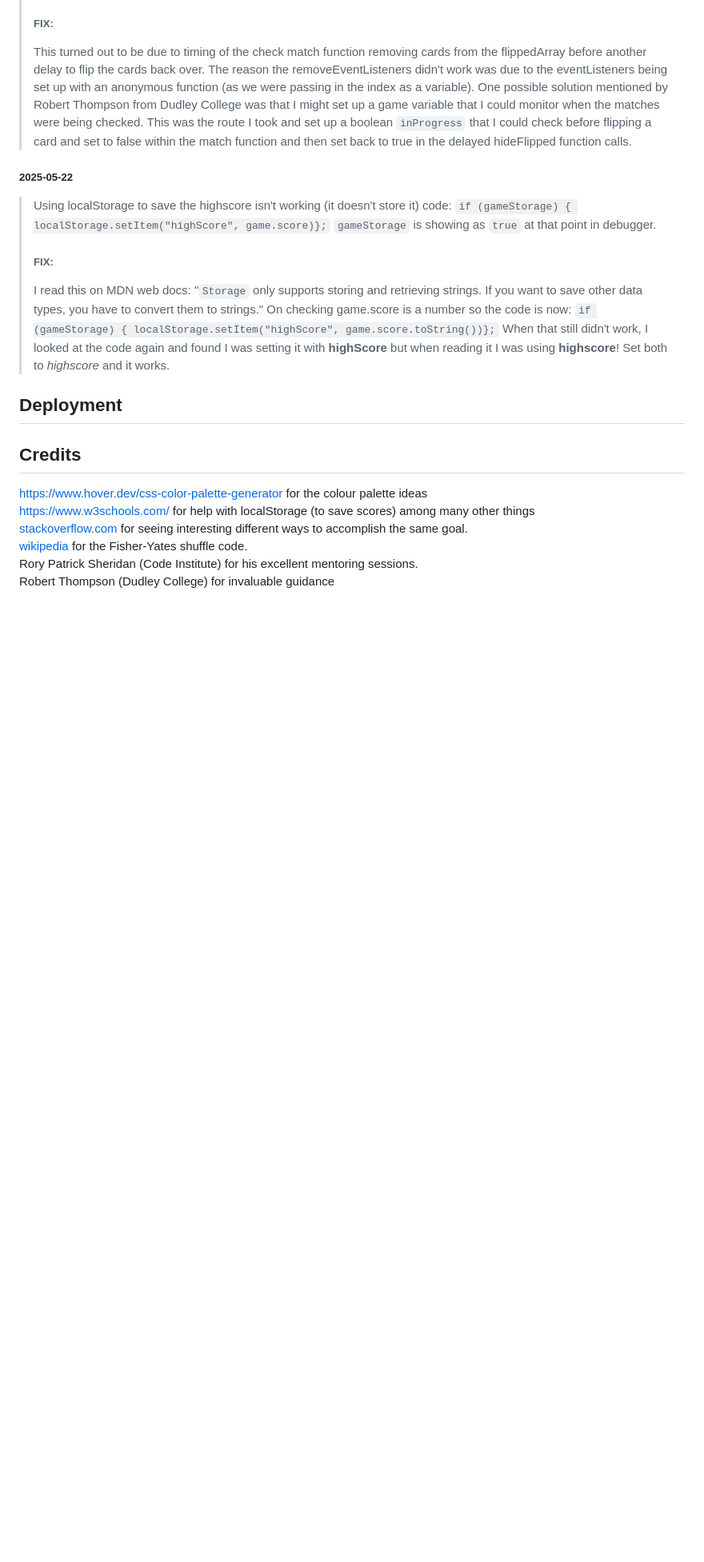
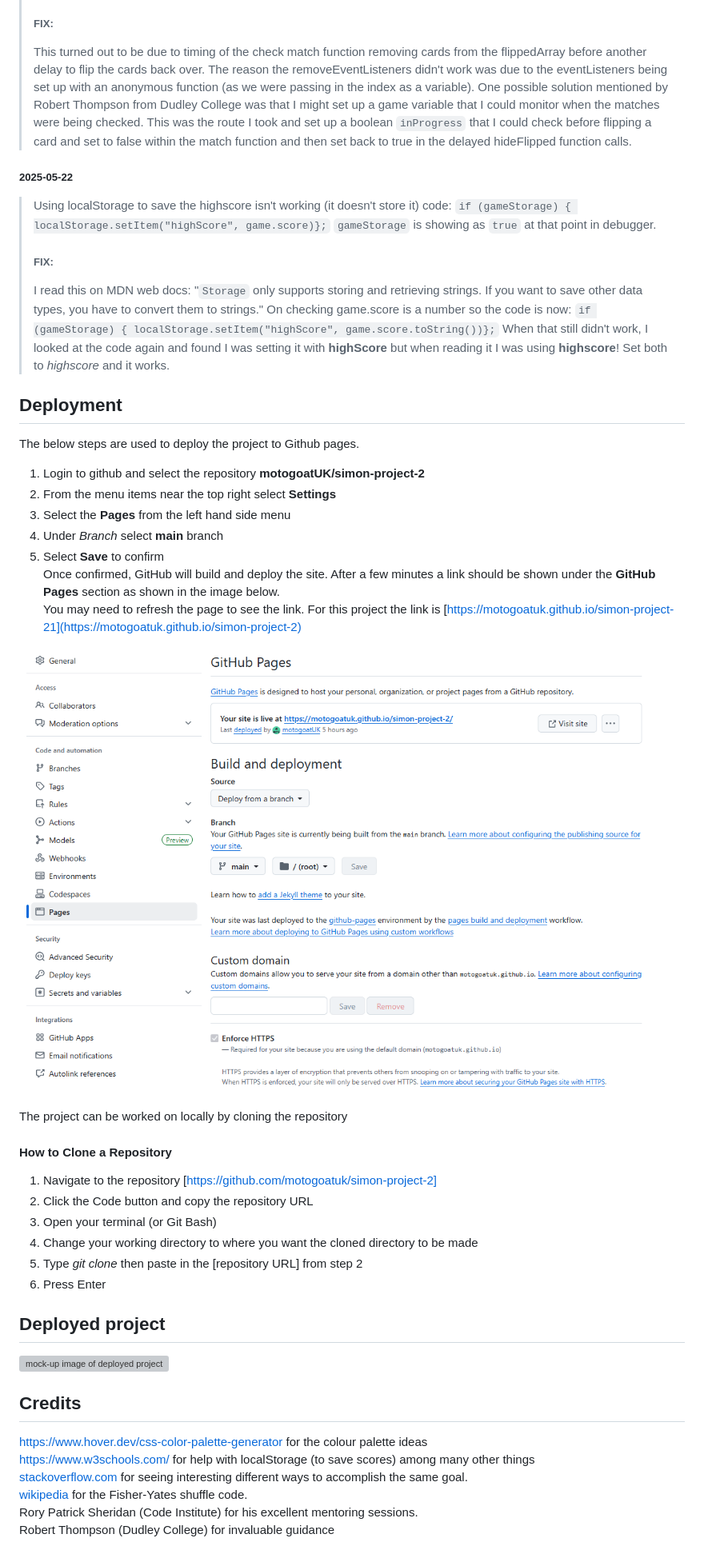
Before and after one commit to motogoatUK/simon-project-2, a Markdown page: README.md, the part around the change printed below. Shown: that part at 80% size. Drawn GitHub-style; pictures changed too: assets/readme-files/dc-p2-github-pages.png (added); blank space fills up the shorter version; grey boxes are pictures that could not be loaded.

Commit message:
add  deployment section

```diff
--- a/README.md
+++ b/README.md
@@ -154,8 +156,31 @@ Development requires a mix of both manual and automated testing routines for the
 >I read this on MDN web docs: "`Storage` only supports storing and retrieving strings. If you want to save other data types, you have to convert them to strings." On checking game.score is a number so the code is now: `if (gameStorage) { localStorage.setItem("highScore", game.score.toString())};`
 When that still didn't work, I looked at the code again and found I was setting it with **highScore** but when reading it I was using **highscore**! Set both to *highscore* and it works.
 
+## Deployment
 
-## Deployment
+The below steps are used to deploy the project to Github pages.
+1. Login to github and select the repository **motogoatUK/simon-project-2**
+1. From the menu items near the top right select **Settings**
+1. Select the **Pages** from the left hand side menu
+1. Under *Branch* select **main** branch
+1. Select **Save** to confirm
+Once confirmed, GitHub will build and deploy the site. After a few minutes a link should be shown under the **GitHub Pages** section as shown in the image below.
+You may need to refresh the page to see the link. For this project the link is [https://motogoatuk.github.io/simon-project-21](https://motogoatuk.github.io/simon-project-2)
+
+![Image showing Github pages link](assets/readme-files/dc-p2-github-pages.png)
+
+The project can be worked on locally by cloning the repository
+#### How to Clone a Repository
+
+1. Navigate to the repository [https://github.com/motogoatuk/simon-project-2]
+2. Click the Code button and copy the repository URL
+3. Open your terminal (or Git Bash)
+4. Change your working directory to where you want the cloned directory to be made
+5. Type _git clone_ then paste in the [repository URL] from step 2
+6. Press Enter
+
+## Deployed project
+![mock-up image of deployed project]()
 
 ## Credits
 https://www.hover.dev/css-color-palette-generator for the colour palette ideas
```
Also changed, not shown: other parts of README.md (+4 -2 lines).
